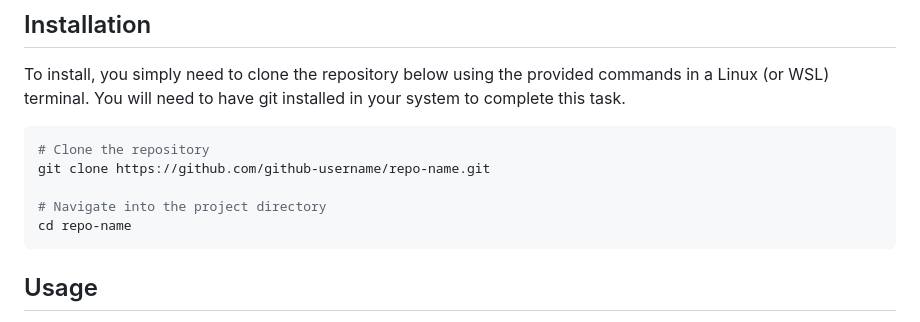
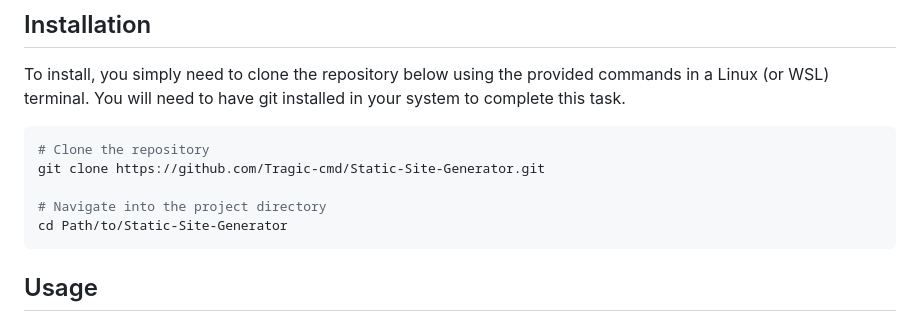
Before and after one commit to Tragic-cmd/Static-Site-Generator, a Markdown page: README.md, the part around the change. Drawn GitHub-style.

Commit message:
P: Edited README.md...again

````diff
--- a/README.md
+++ b/README.md
@@ -14,10 +14,10 @@ To install, you simply need to clone the repository below using the provided com
 
 ```bash
 # Clone the repository
-git clone https://github.com/github-username/repo-name.git
+git clone https://github.com/Tragic-cmd/Static-Site-Generator.git
 
 # Navigate into the project directory
-cd repo-name
+cd Path/to/Static-Site-Generator
 ```
 
 ## Usage
````
